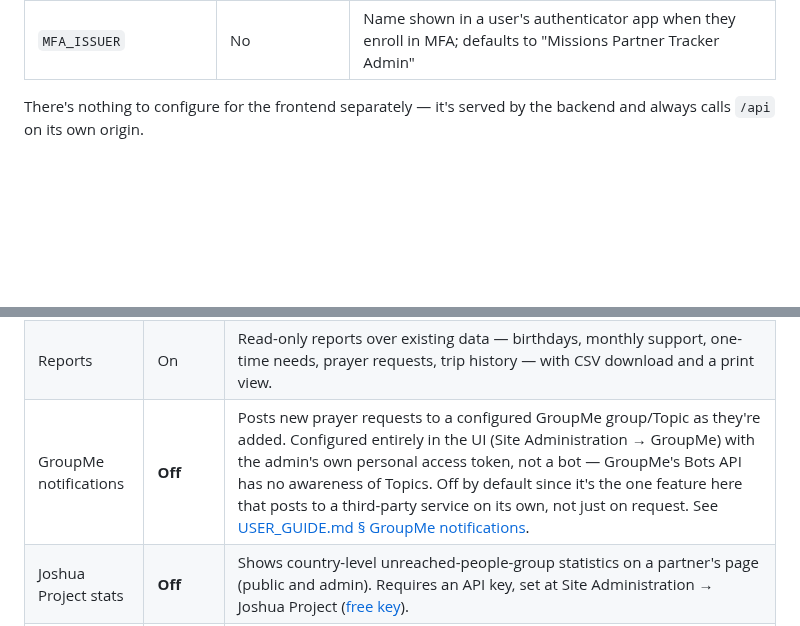
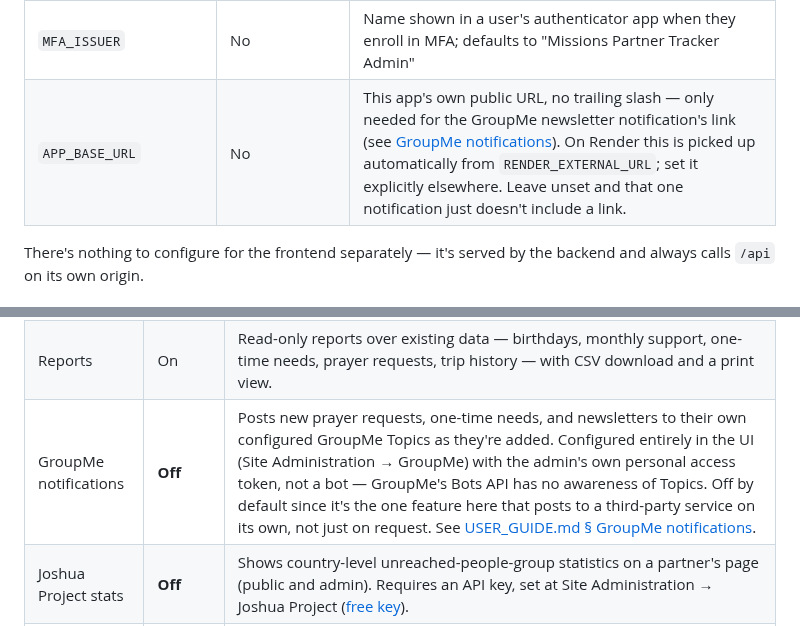
Before and after one commit to neckermann/missions-partner-tracker, a Markdown page: ADMIN_GUIDE.md, 2 parts joined by grey strips. GitHub-like rendering; blank space fills up the shorter version.

```diff
--- a/ADMIN_GUIDE.md
+++ b/ADMIN_GUIDE.md
@@ -97,6 +97,7 @@ full file with inline comments):
 | `FIELD_ENCRYPTION_KEY` | Recommended | Encrypts two-factor (MFA) secrets at rest. Generate with `npm run generate-secrets`. Without it the app still runs, but MFA enrollment fails. See [Rotating FIELD_ENCRYPTION_KEY](#rotating-field_encryption_key) below |
 | `NOMINATIM_CONTACT` | Recommended | Your contact email, sent with geocoding requests per [Nominatim's usage policy](https://operations.osmfoundation.org/policies/nominatim/) |
 | `MFA_ISSUER` | No | Name shown in a user's authenticator app when they enroll in MFA; defaults to "Missions Partner Tracker Admin" |
+| `APP_BASE_URL` | No | This app's own public URL, no trailing slash — only needed for the GroupMe newsletter notification's link (see [GroupMe notifications](USER_GUIDE.md#groupme-notifications-admin-only)). On Render this is picked up automatically from `RENDER_EXTERNAL_URL`; set it explicitly elsewhere. Leave unset and that one notification just doesn't include a link. |
 
 There's nothing to configure for the frontend separately — it's served by
 the backend and always calls `/api` on its own origin.
@@ -126,7 +127,7 @@ features (everything else, which only changes a logged-in admin's own nav).
 | Mission trips | On | The Trip History and Trip Opportunities pages. |
 | Print booklet | On | The printable prayer & support directory generator. |
 | Reports | On | Read-only reports over existing data — birthdays, monthly support, one-time needs, prayer requests, trip history — with CSV download and a print view. |
-| GroupMe notifications | **Off** | Posts new prayer requests to a configured GroupMe group/Topic as they're added. Configured entirely in the UI (Site Administration → GroupMe) with the admin's own personal access token, not a bot — GroupMe's Bots API has no awareness of Topics. Off by default since it's the one feature here that posts to a third-party service on its own, not just on request. See [USER_GUIDE.md § GroupMe notifications](USER_GUIDE.md#groupme-notifications-admin-only). |
+| GroupMe notifications | **Off** | Posts new prayer requests, one-time needs, and newsletters to their own configured GroupMe Topics as they're added. Configured entirely in the UI (Site Administration → GroupMe) with the admin's own personal access token, not a bot — GroupMe's Bots API has no awareness of Topics. Off by default since it's the one feature here that posts to a third-party service on its own, not just on request. See [USER_GUIDE.md § GroupMe notifications](USER_GUIDE.md#groupme-notifications-admin-only). |
 | Joshua Project stats | **Off** | Shows country-level unreached-people-group statistics on a partner's page (public and admin). Requires an API key, set at Site Administration → Joshua Project ([free key](https://joshuaproject.net/api/request)). |
 | AI request scanning | **Off** | Adds a "Scan for requests" button on each newsletter/document that's PDF, JPEG, PNG, or `.eml` (Word/Excel aren't supported). Sends that one file to Claude (Anthropic's API) to look for prayer requests and one-time financial needs, then shows them for review — nothing is added until you explicitly accept a suggestion. Requires an API key, set at Site Administration → AI Request Scanning ([get one at console.anthropic.com](https://console.anthropic.com/settings/keys), pay-per-scan, a few cents/month at typical volume). Off by default even once the key is configured, since it's the one feature here that sends data to a third party. |
 
```
Also changed, not shown: USER_GUIDE.md (+23 -12 lines), docs/assets/screenshots/groupme-settings.png, 10 other files.
